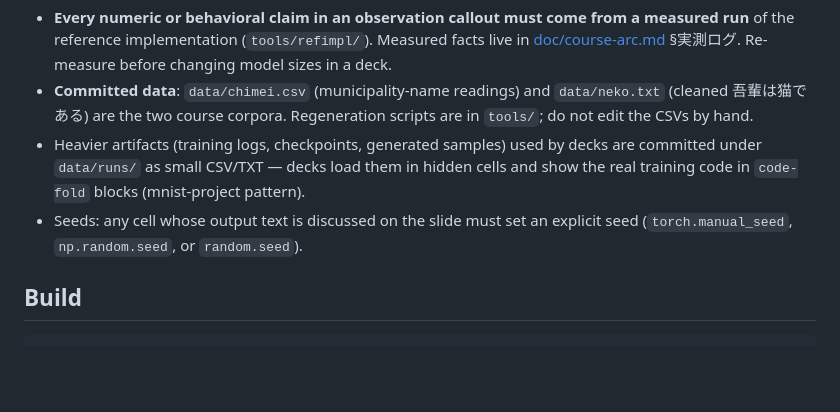
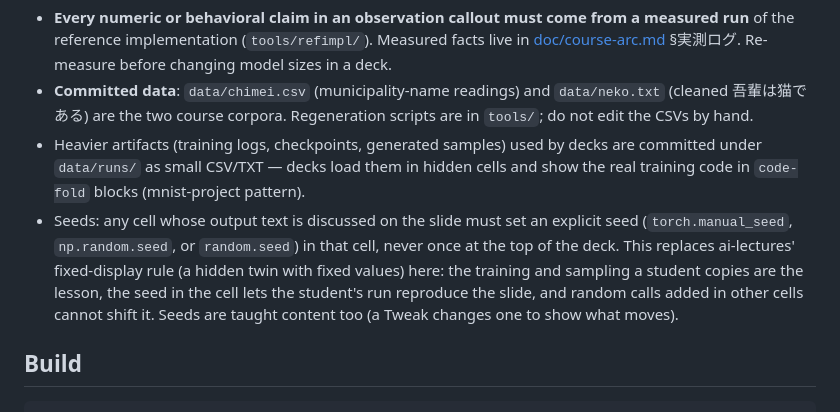
Before and after one commit to rkskmt/llm-lectures, a Markdown page: CLAUDE.md, the part around the change. Drawn GitHub-style; blank space fills up the shorter version.

Commit message:
CLAUDE.md: seeds are set in the cell, in place of ai-lectures' fixed-display rule
Says how the seed rule relates to ai-lectures' rule for random student code:
the seed goes in the cell whose output is discussed, never once at the top,
and the training and sampling students copy reproduce the slide.

Co-Authored-By: Claude Opus 5.5 <noreply@anthropic.com>

```diff
--- a/CLAUDE.md
+++ b/CLAUDE.md
@@ -23,7 +23,7 @@ Course-specific additions:
 - **Every numeric or behavioral claim in an observation callout must come from a measured run** of the reference implementation (`tools/refimpl/`). Measured facts live in [doc/course-arc.md](doc/course-arc.md) §実測ログ. Re-measure before changing model sizes in a deck.
 - **Committed data**: `data/chimei.csv` (municipality-name readings) and `data/neko.txt` (cleaned 吾輩は猫である) are the two course corpora. Regeneration scripts are in `tools/`; do not edit the CSVs by hand.
 - Heavier artifacts (training logs, checkpoints, generated samples) used by decks are committed under `data/runs/` as small CSV/TXT — decks load them in hidden cells and show the real training code in `code-fold` blocks (mnist-project pattern).
-- Seeds: any cell whose output text is discussed on the slide must set an explicit seed (`torch.manual_seed`, `np.random.seed`, or `random.seed`).
+- Seeds: any cell whose output text is discussed on the slide must set an explicit seed (`torch.manual_seed`, `np.random.seed`, or `random.seed`) in that cell, never once at the top of the deck. This replaces ai-lectures' fixed-display rule (a hidden twin with fixed values) here: the training and sampling a student copies are the lesson, the seed in the cell lets the student's run reproduce the slide, and random calls added in other cells cannot shift it. Seeds are taught content too (a Tweak changes one to show what moves).
 
 ## Build
 
```
